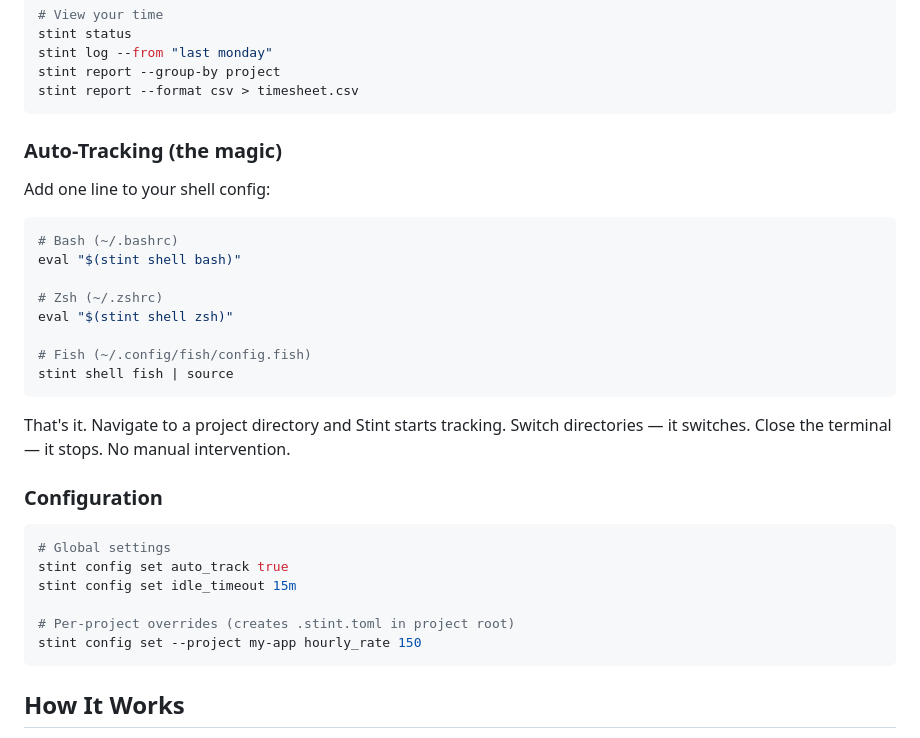
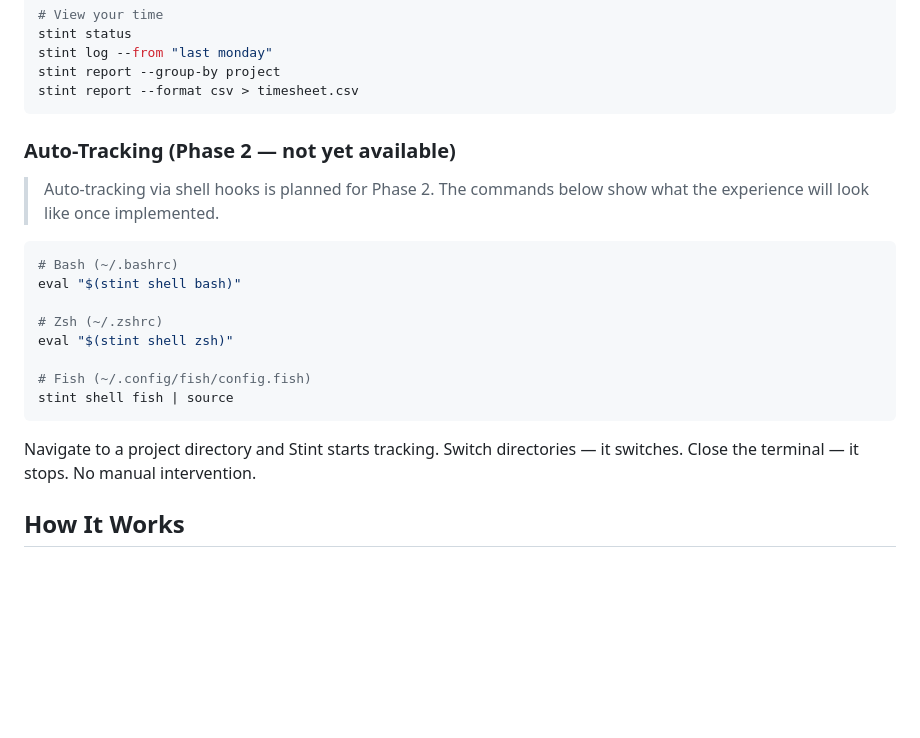
Before and after one commit to DaltonR121/stint, a Markdown page: README.md, the part around the change. Rendered like a GitHub page; blank space fills up the shorter version.

Commit message:
Mark auto-tracking section as Phase 2, remove non-functional config examples

````diff
--- a/README.md
+++ b/README.md
@@ -59,9 +59,9 @@ stint report --group-by project
 stint report --format csv > timesheet.csv
 ```
 
-### Auto-Tracking (the magic)
+### Auto-Tracking (Phase 2 — not yet available)
 
-Add one line to your shell config:
+> Auto-tracking via shell hooks is planned for Phase 2. The commands below show what the experience will look like once implemented.
 
 ```sh
 # Bash (~/.bashrc)
@@ -74,18 +74,7 @@ eval "$(stint shell zsh)"
 stint shell fish | source
 ```
 
-That's it. Navigate to a project directory and Stint starts tracking. Switch directories — it switches. Close the terminal — it stops. No manual intervention.
-
-### Configuration
-
-```sh
-# Global settings
-stint config set auto_track true
-stint config set idle_timeout 15m
-
-# Per-project overrides (creates .stint.toml in project root)
-stint config set --project my-app hourly_rate 150
-```
+Navigate to a project directory and Stint starts tracking. Switch directories — it switches. Close the terminal — it stops. No manual intervention.
 
 ## How It Works
 
````
